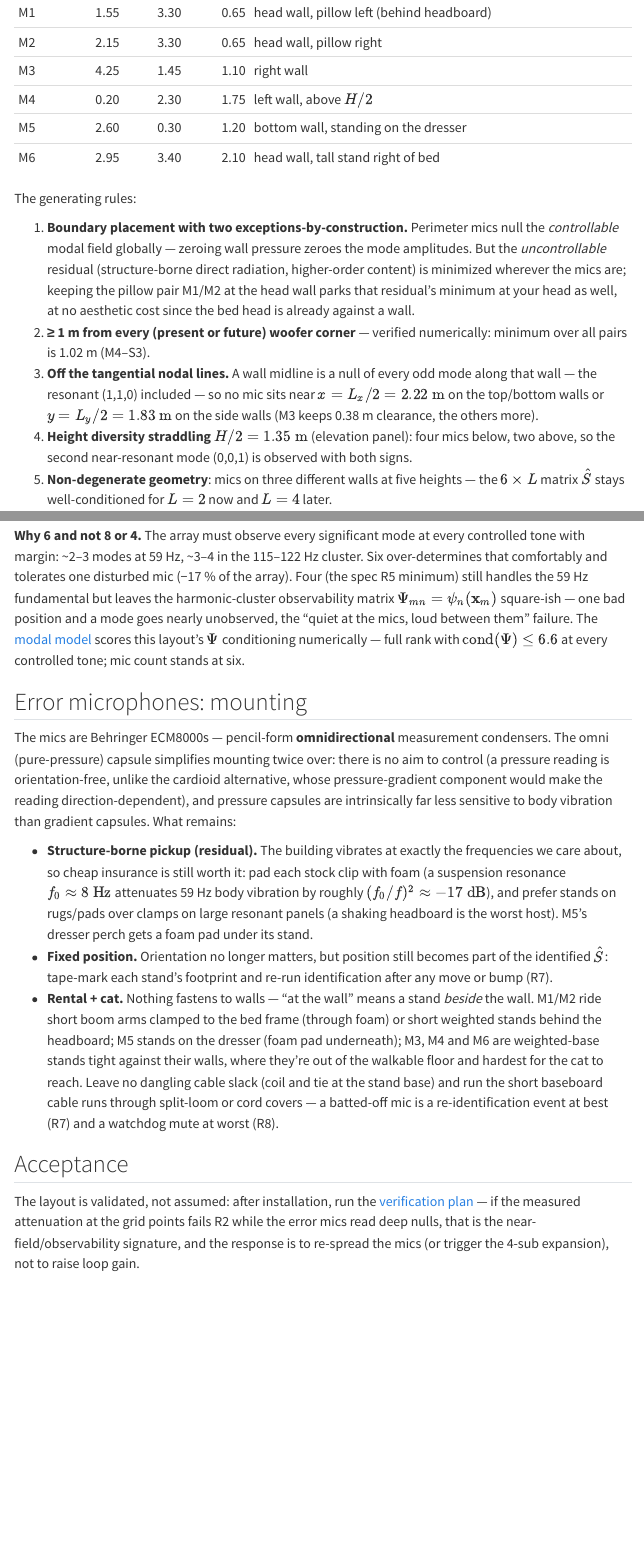
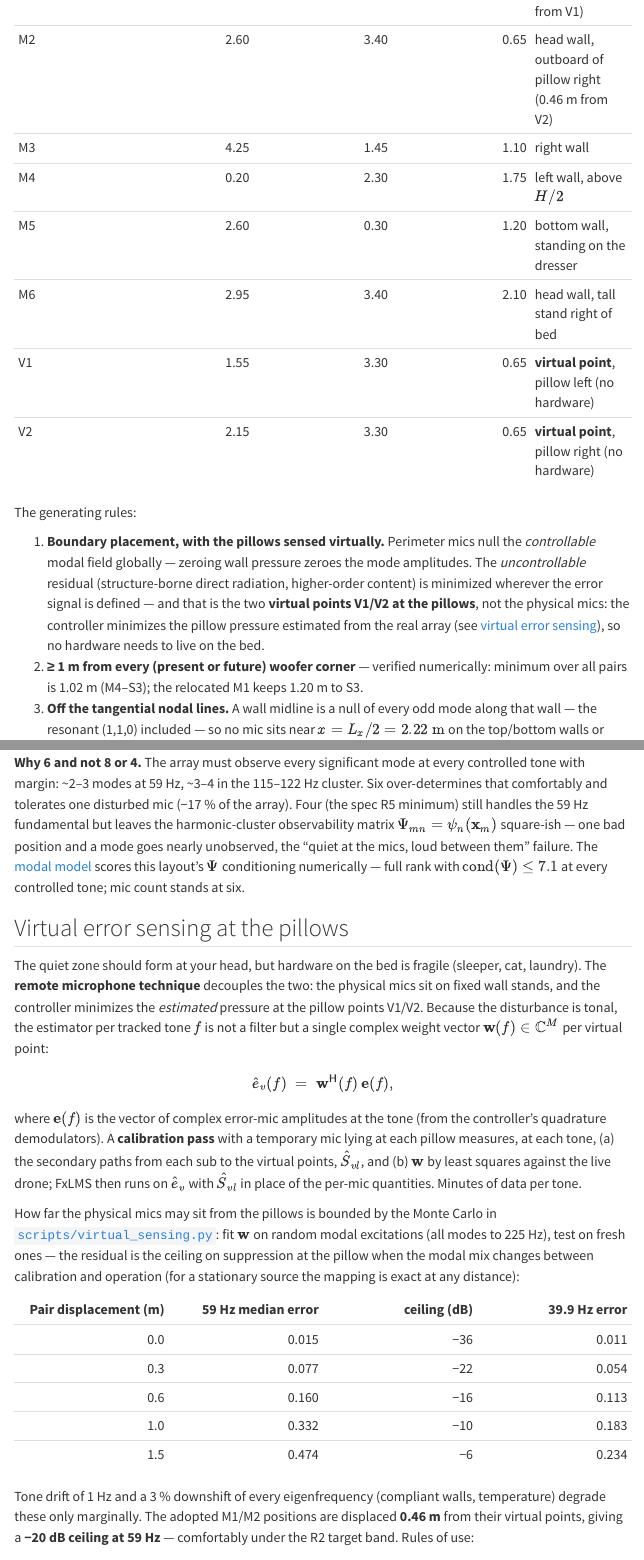
Before and after one commit to madi-lts/roomANC, a Quarto document (layout.qmd): the page in a window 1100 px wide, from 2730 px down before the commit and from 2800 px down after it, and a second part further down, joined at a grey line. Rendered offline with R 4.5, knitr and Pandoc in place of Quarto, with nearby package versions; menus at the side of the page are left out.

Commit message:
Adopt virtual error sensing at the pillows; relocate M1/M2 off the bed (#9)
Remote microphone technique: the controller minimizes estimated
pressure at virtual points V1/V2 at the pillows; M1/M2 move to wall
stands 0.46 m away. New scripts/virtual_sensing.py bounds the error by
Monte Carlo (-20 dB ceiling at 59 Hz); spec, Layout, Procedure and
Modes pages updated and figures regenerated.

Co-Authored-By: Claude Fable 5 <noreply@anthropic.com>
Claude-Session: https://claude.ai/code/session_01GnuPVbCnFeuLL6Uqrv5bN3

```diff
--- a/layout.qmd
+++ b/layout.qmd
@@ -127,5 +127,3 @@
 
 | Mic | $x$ (m) | $y$ (m) | $h$ (m) | Where |
 |---|---:|---:|---:|---|
-| M1 | 1.55 | 3.30 | 0.65 | head wall, pillow left (behind headboard) |
-| M2 | 2.15 | 3.30 | 0.65 | head wall, pillow right |
@@ -132,19 +131,25 @@
+| M2 | 2.60 | 3.40 | 0.65 | head wall, outboard of pillow right (0.46 m from V2) |
 | M3 | 4.25 | 1.45 | 1.10 | right wall |
 | M4 | 0.20 | 2.30 | 1.75 | left wall, above $H/2$ |
 | M5 | 2.60 | 0.30 | 1.20 | bottom wall, standing on the dresser |
 | M6 | 2.95 | 3.40 | 2.10 | head wall, tall stand right of bed |
+| V1 | 1.55 | 3.30 | 0.65 | **virtual point**, pillow left (no hardware) |
+| V2 | 2.15 | 3.30 | 0.65 | **virtual point**, pillow right (no hardware) |
 
 The generating rules:
 
-1. **Boundary placement with two exceptions-by-construction.** Perimeter
+1. **Boundary placement, with the pillows sensed virtually.** Perimeter
    mics null the *controllable* modal field globally — zeroing wall
-   pressure zeroes the mode amplitudes. But the *uncontrollable* residual
+   pressure zeroes the mode amplitudes. The *uncontrollable* residual
    (structure-borne direct radiation, higher-order content) is minimized
-   wherever the mics are; keeping the pillow pair M1/M2 at the head wall
-   parks that residual's minimum at your head as well, at no aesthetic
-   cost since the bed head is already against a wall.
+   wherever the error signal is defined — and that is the two **virtual
+   points V1/V2 at the pillows**, not the physical mics: the controller
+   minimizes the pillow pressure estimated from the real array (see
+   [virtual error sensing](#virtual-error-sensing-at-the-pillows)), so no
+   hardware needs to live on the bed.
 2. **≥ 1 m from every (present or future) woofer corner** — verified
-   numerically: minimum over all pairs is 1.02 m (M4–S3).
+   numerically: minimum over all pairs is 1.02 m (M4–S3); the relocated
+   M1 keeps 1.20 m to S3.
 3. **Off the tangential nodal lines.** A wall midline is a null of every
    odd mode along that wall — the resonant (1,1,0) included — so no mic
    sits near $x = L_x/2 = 2.22\ \mathrm{m}$ on the top/bottom walls or
@@ -166,5 +171,47 @@
 a mode goes nearly unobserved, the "quiet at the mics, loud between them"
 failure. The [modal model](modes.qmd#observability-of-the-6-mic-array)
 scores this layout's $\Psi$ conditioning numerically — full rank with
-$\operatorname{cond}(\Psi) \le 6.6$ at every controlled tone; mic count
+$\operatorname{cond}(\Psi) \le 7.1$ at every controlled tone; mic count
 stands at six.
+
+## Virtual error sensing at the pillows
+
+The quiet zone should form at your head, but hardware on the bed is
+fragile (sleeper, cat, laundry). The **remote microphone technique**
+decouples the two: the physical mics sit on fixed wall stands, and the
+controller minimizes the *estimated* pressure at the pillow points V1/V2.
+Because the disturbance is tonal, the estimator per tracked tone $f$ is
+not a filter but a single complex weight vector $\mathbf{w}(f) \in
+\mathbb{C}^{M}$ per virtual point:
+$$
+\hat e_v(f) \;=\; \mathbf{w}^{\mathsf H}(f)\, \mathbf{e}(f),
+$$
+where $\mathbf{e}(f)$ is the vector of complex error-mic amplitudes at the
+tone (from the controller's quadrature demodulators). A **calibration
+pass** with a temporary mic lying at each pillow measures, at each tone,
+(a) the secondary paths from each sub to the virtual points,
+$\hat S_{vl}$, and (b) $\mathbf{w}$ by least squares against the live
+drone; FxLMS then runs on $\hat e_v$ with $\hat S_{vl}$ in place of the
+per-mic quantities. Minutes of data per tone.
+
+How far the physical mics may sit from the pillows is bounded by the
+Monte Carlo in
+[`scripts/virtual_sensing.py`](https://github.com/madi-lts/roomANC/blob/master/scripts/virtual_sensing.py):
+fit $\mathbf{w}$ on random modal excitations (all modes to 225 Hz), test
+on fresh ones — the residual is the ceiling on suppression at the pillow
+when the modal mix changes between calibration and operation (for a
+stationary source the mapping is exact at any distance):
+
+| Pair displacement (m) | 59 Hz median error | ceiling (dB) | 39.9 Hz error |
+|---:|---:|---:|---:|
+| 0.0 | 0.015 | −36 | 0.011 |
+| 0.3 | 0.077 | −22 | 0.054 |
+| 0.6 | 0.160 | −16 | 0.113 |
+| 1.0 | 0.332 | −10 | 0.183 |
+| 1.5 | 0.474 | −6 | 0.234 |
+
+Tone drift of 1 Hz and a 3 % downshift of every eigenfrequency (compliant
+walls, temperature) degrade these only marginally. The adopted M1/M2
+positions are displaced **0.46 m** from their virtual points, giving a
+**−20 dB ceiling at 59 Hz** — comfortably under the R2 target band.
+Rules of use:
@@ -190,8 +244,3 @@
   becomes part of the identified $\hat{S}$: tape-mark each stand's
   footprint and re-run identification after any move or bump (R7).
 - **Rental + cat.** Nothing fastens to walls — "at the wall" means a stand
-  *beside* the wall. M1/M2 ride short boom arms clamped to the bed frame
-  (through foam) or short weighted stands behind the headboard; M5 stands
-  on the dresser (foam pad underneath); M3, M4 and M6 are weighted-base
-  stands tight against their walls, where they're out of the walkable
-  floor and hardest for the cat to reach. Leave no dangling cable slack
--- a/modes.qmd
+++ b/modes.qmd
@@ -164,11 +160,18 @@
-| 120.0 | (3,0,0), (1,2,1), (2,2,0), (3,1,0) | 0.34 | 2.26 | 6.6 |
+| 39.9 | (1,0,0) | 1.60 | 1.60 | 1.0 |
+| 59.0 | (1,1,0), (0,0,1) | 0.85 | 1.27 | 1.5 |
+| 79.9 | (1,0,1), (2,0,0), (0,1,1) | 0.42 | 2.04 | 4.8 |
+| 117.9 | (0,2,1), (3,0,0), (1,2,1), (2,2,0) | 0.32 | 2.26 | 7.1 |
+| 120.0 | (3,0,0), (1,2,1), (2,2,0), (3,1,0) | 0.45 | 2.52 | 5.6 |
 
-Every mode group is full rank with $\operatorname{cond}(\Psi) \le 6.6$
-and $\sigma_{\min} \ge 0.34$ — no mode near any controlled tone is close
+Every mode group is full rank with $\operatorname{cond}(\Psi) \le 7.1$
+and $\sigma_{\min} \ge 0.32$ — no mode near any controlled tone is close
 to unobserved, including the four-mode clusters at the 117.9/120.0 Hz
 harmonics that motivated six mics over four
-([layout](layout.qmd#error-microphones-a-6-mic-perimeter-array)). The
-layout stands as designed; no mic moves indicated.
+([layout](layout.qmd#error-microphones-a-6-mic-perimeter-array)). These
+numbers use the M1/M2 positions adopted with
+[virtual pillow sensing](layout.qmd#virtual-error-sensing-at-the-pillows)
+(the relocation improves the 59 Hz pair: $\operatorname{cond}$ 2.3 → 1.5).
+The layout stands; no further mic moves indicated.
 
 ## What this changes downstream
 
--- a/scripts/room_layout.py
+++ b/scripts/room_layout.py
@@ -22,10 +22,13 @@
 SUBS = {"S1": (0.35, 0.35, True), "S2": (4.09, 0.35, False),
         "S3": (0.35, 3.31, False), "S4": (4.09, 3.31, True)}
 # (x, y, height) — all mics at the room perimeter (walls are pressure
-# antinodes); min distance to any sub corner 1.02 m (M4-S3)
-MICS = {"M1": (1.55, 3.30, 0.65), "M2": (2.15, 3.30, 0.65),
+# antinodes); min distance to any sub corner 1.02 m (M4-S3).
+# M1/M2 are displaced from the pillows; the pillow positions V1/V2 are
+# virtual sensing points (see layout.qmd and scripts/virtual_sensing.py)
+MICS = {"M1": (1.55, 3.40, 1.10), "M2": (2.60, 3.40, 0.65),
         "M3": (4.25, 1.45, 1.10), "M4": (0.20, 2.30, 1.75),
         "M5": (2.60, 0.30, 1.20), "M6": (2.95, 3.40, 2.10)}
+VIRTUAL = {"V1": (1.55, 3.30, 0.65), "V2": (2.15, 3.30, 0.65)}
 
 fig, (ax, axe) = plt.subplots(1, 2, figsize=(15, 7.2),
                               gridspec_kw={"width_ratios": [1.25, 1]})
@@ -57,7 +60,7 @@
     ax.text(x + dx, y + dy, name, ha="center", va="center",
             color=ACCENT, fontsize=12, fontweight="bold")
 
-LABEL_OFFSETS = {"M1": (-0.12, -0.28, "right"), "M2": (0.12, -0.28, "left"),
+LABEL_OFFSETS = {"M1": (-0.12, -0.28, "right"), "M2": (-0.14, -0.28, "right"),
                  "M3": (-0.16, -0.05, "right"), "M4": (0.16, -0.05, "left"),
                  "M5": (0.18, 0.10, "left"), "M6": (0.16, -0.30, "left")}
 for name, (x, y, h) in MICS.items():
@@ -65,13 +68,18 @@
     dx, dy, ha = LABEL_OFFSETS[name]
     ax.annotate(f"{name} ({h})", xy=(x, y), xytext=(x + dx, y + dy), ha=ha,
                 color=SERIES, fontsize=10, fontweight="bold")
+for name, (x, y, h) in VIRTUAL.items():
+    ax.plot([x], [y], "x", ms=10, color=INK, mew=2.2)
+    ax.annotate(name, xy=(x, y), xytext=(x - 0.05, y - 0.30), ha="center",
+                color=INK, fontsize=10, fontweight="bold")
 
 ax.text(0.02, -0.30, "filled squares: subwoofers, phase 1 (diagonal pair)",
         color=ACCENT, fontsize=9.5)
 ax.text(0.02, -0.46, "dashed squares: phase-2 expansion to 4 subwoofers",
         color=ACCENT, fontsize=9.5)
-ax.text(0.02, -0.62, "dots: error mics, (height m); dashed arcs: near-field "
-        "exclusion r ≈ 0.93 m", color=INK, fontsize=9.5)
+ax.text(0.02, -0.62, "dots: error mics, (height m); ×: virtual pillow "
+        "points V1/V2 (h = 0.65 m); dashed arcs: near-field exclusion "
+        "r ≈ 0.93 m", color=INK, fontsize=9.5)
 ax.set_xlim(-0.25, LX + 0.25)
 ax.set_ylim(-0.78, LY + 0.25)
 ax.set_aspect("equal")
--- /dev/null
+++ b/scripts/virtual_sensing.py
@@ -0,0 +1,58 @@
+#!/usr/bin/env python3
+"""Virtual (remote microphone) sensing analysis for the pillow positions.
+
+Usage: virtual_sensing.py
+Prints (stdout, markdown) the virtual-sensing error vs. displacement table
+and the layout-rule / observability check of the relocated M1/M2 for the
+Layout page.
+
+Technique. At a tracked tone f, the pillow pressure is estimated from the
+real error mics by one complex weight vector per tone,
+  e_v(f) = w(f)^H e(f),
+fitted in a calibration pass with a temporary mic at each pillow. This
+script quantifies the honest failure mode: w is fitted on one modal
+excitation and the modal mix then changes. Monte Carlo: draw random
+complex modal amplitudes a_n (all rigid-wall modes to 225 Hz, damped
+Lorentzian denominators as in room_modes.py), least-squares fit w from
+the mics to the two pillow points on training draws, report the median
+relative prediction error on fresh draws -- the ceiling on suppression
+achievable at the pillow. Perturbed tests (tone moved 1 Hz; all
+eigenfrequencies lowered 3% to mimic compliant walls) bound sensitivity
+to drift.
+
+Room and positions match scripts/room_layout.py and layout.qmd.
+"""
+import numpy as np
+from itertools import product
+
+rng = np.random.default_rng(7)
+LX, LY, LZ, C, DF = 4.445, 3.658, 2.692, 343.0, 5.5
+
+
+def freq(n):
+    return (C / 2) * np.sqrt((n[0] / LX)**2 + (n[1] / LY)**2 + (n[2] / LZ)**2)
+
+
+def psi(n, P):
+    x, y, z = P
+    return (np.cos(n[0] * np.pi * x / LX) * np.cos(n[1] * np.pi * y / LY)
+            * np.cos(n[2] * np.pi * z / LZ))
+
+
+NMAX = [int(np.ceil(2 * 225 * L / C)) for L in (LX, LY, LZ)]
+MODES = [(n, freq(n)) for n in product(*(range(m + 1) for m in NMAX))
+         if n != (0, 0, 0) and freq(n) <= 225]
+FN = np.array([fn for _, fn in MODES])
+
+PILLOWS = [(1.55, 3.30, 0.65), (2.15, 3.30, 0.65)]  # virtual points V1, V2
+# fixed mics (M3-M6) and the relocated head-wall pair (see layout.qmd)
+BASE = {"M3": (4.25, 1.45, 1.10), "M4": (0.20, 2.30, 1.75),
+        "M5": (2.60, 0.30, 1.20), "M6": (2.95, 3.40, 2.10)}
+M1_NEW, M2_NEW = (1.55, 3.40, 1.10), (2.60, 3.40, 0.65)
+
+
+def field_matrix(points, f, fn=None):
+    if fn is None:
+        fn = FN
+    G = np.array([[psi(n, P) for (n, _) in MODES] for P in points])
+    return G / (fn**2 - f**2 + 1j * f * DF)
@@ -0,0 +64,40 @@
+    W = np.linalg.lstsq(A @ Gm.T, A @ Gp.T, rcond=None)[0]
+    Gm2 = field_matrix(micpts, f_test or f, fn_test)
+    Gp2 = field_matrix(PILLOWS, f_test or f, fn_test)
+    A2 = rng.standard_normal((ntest, len(MODES))) * (1 + 1j)
+    err = np.abs(A2 @ Gm2.T @ W - A2 @ Gp2.T) / np.median(np.abs(A2 @ Gp2.T))
+    return np.median(err)
+
+
+def pair_at(d):
+    """Pillow pair displaced by d: outboard along the head wall and up."""
+    return [(max(0.25, 1.55 - d), 3.40, min(2.3, 0.65 + 0.7 * d)),
+            (min(4.2, 2.15 + d), 3.40, min(2.3, 0.65 + 0.7 * d))]
+
+
+print("| Pair displacement (m) | 59 Hz error | ceiling (dB) | 39.9 Hz "
+      "error | +1 Hz drift | compliant walls (−3 %) |")
+print("|---:|---:|---:|---:|---:|---:|")
+for d in (0.0, 0.3, 0.6, 1.0, 1.5):
+    mics = list(BASE.values()) + pair_at(d)
+    e59 = vs_error(mics, 59.0)
+    print(f"| {d:.1f} | {e59:.3f} | {20*np.log10(e59):.0f} | "
+          f"{vs_error(mics, 39.9):.3f} | "
+          f"{vs_error(mics, 59.0, f_test=60.0):.3f} | "
+          f"{vs_error(mics, 59.0, fn_test=FN*0.97):.3f} |")
+
+# the adopted relocation
+mics = list(BASE.values()) + [M1_NEW, M2_NEW]
+e59 = vs_error(mics, 59.0)
+print(f"\n<!-- adopted M1={M1_NEW}, M2={M2_NEW}: 59 Hz error {e59:.3f} "
+      f"({20*np.log10(e59):.0f} dB ceiling), "
+      f"39.9 Hz {vs_error(mics, 39.9):.3f} -->")
+
+# layout-rule check: horizontal distance to every (present or future) sub
+SUBS = {"S1": (0.35, 0.35), "S2": (4.09, 0.35),
+        "S3": (0.35, 3.31), "S4": (4.09, 3.31)}
+ALL = dict(BASE, M1=M1_NEW, M2=M2_NEW)
+dmin = min((np.hypot(mx - sx, my - sy), m, s)
+           for m, (mx, my, mz) in ALL.items() for s, (sx, sy) in SUBS.items())
+print(f"<!-- min horizontal mic-sub distance: {dmin[0]:.2f} m "
+      f"({dmin[1]}-{dmin[2]}) -->")
--- a/spec.qmd
+++ b/spec.qmd
@@ -107,7 +107,25 @@
 phase-locked loop or a peak-interpolated FFT tracker on a monitor
 microphone, satisfying R4.
 
-### Secondary-path identification (R7)
+### Virtual error sensing (remote microphone technique)
+
+The quantity minimized is not the pressure at the physical mics but at
+the two **virtual points** V1/V2 at the pillows
+([layout](layout.qmd#virtual-error-sensing-at-the-pillows)). Per tracked
+tone $k$ and virtual point $v$, the estimate is a complex weight vector
+$\mathbf{w}_v(\hat\omega_k) \in \mathbb{C}^{M}$ applied to the vector
+$\mathbf{e}(\hat\omega_k)$ of demodulated complex error-mic amplitudes,
+$$
+\hat e_v(\hat\omega_k) = \mathbf{w}_v^{\mathsf H}(\hat\omega_k)\,
+\mathbf{e}(\hat\omega_k),
+$$
+and the adaptive-notch update runs on $\hat e_v$ with the calibrated
+secondary-path gains $\hat S_{vl}(e^{j\hat\omega_k})$ (sub $l$ → virtual
+point $v$) in place of the per-mic gains. $\mathbf{w}_v$ and
+$\hat S_{vl}$ come from the **calibration pass** below and are refreshed
+with every re-identification (R7).
+
+### Secondary-path identification and virtual-point calibration (R7)
 
 Offline, with the drone present: inject low-level white or pink noise
 per actuator (sequentially, or simultaneously with uncorrelated sequences),
@@ -115,6 +133,14 @@
 accept only paths whose coherence with the injected signal exceeds 0.95 over
 30–150 Hz. Store the $M \times L$ filter bank; re-run periodically and after
 furniture changes.
+
+**Virtual-point calibration:** with a temporary measurement mic lying at
+each pillow (bed occupied if practical), repeat the injection to get
+$\hat S_{vl}$ at the control tones, then record the live drone to fit
+$\mathbf{w}_v$ by least squares from the error-mic amplitudes to the
+pillow amplitude, per tone. Re-fit on every R7 event and whenever a
+pillow spot-check shows the virtual residual diverging from a direct
+measurement.
 
 ### Rates and latency
 
@@ -145,7 +171,7 @@
 | R3 | Third-octave band comparison across 20 Hz–8 kHz; no band outside the tones up > 3 dB. |
 | R4 | Force a tone step (HVAC cycling or injected test tone); verify reconvergence < 10 s and sustained R2 under natural drift overnight. |
 | R6 | Perturb the room (open/close door, walk through); loop remains stable or mutes per R8. |
-| R7 | Identification completes ≤ 5 min; coherence ≥ 0.95 in band. |
+| R7 | Identification completes ≤ 5 min; coherence ≥ 0.95 in band. Virtual-point calibration: with the loop converged on $\hat e_v$, a direct mic at the pillow reads within 3 dB of the virtual estimate at each tone. |
 | R8 | Drive divergence artificially (corrupt $\hat{S}$ sign on one channel); mute within 100 ms; verify limiter ceiling with the measurement mic. |
 | R10 | Export logged before/after spectra; check calibration against the measurement mic's certificate. |
 
```
Also changed, not shown: procedure.qmd (+13 -3 lines), scripts/room_modes.py (+1 -1 lines), images/pressure-40hz.png, images/pressure-59hz.png, images/room-layout.png, layout.qmd (15 more changed lines), modes.qmd (4 more changed lines), scripts/virtual_sensing.py (5 more changed lines).
